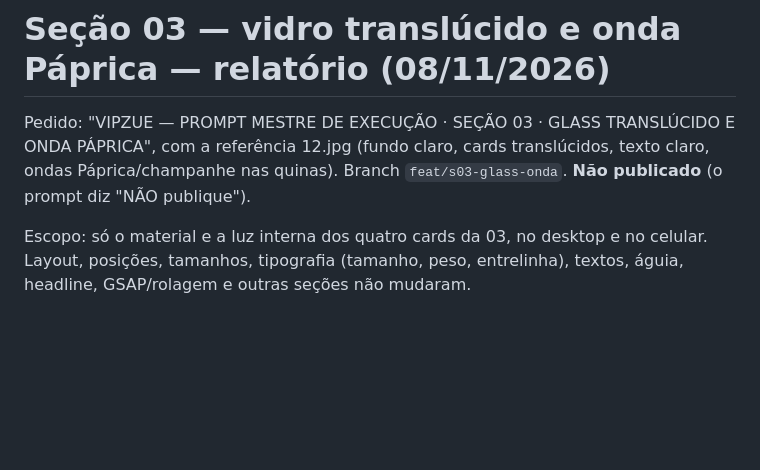
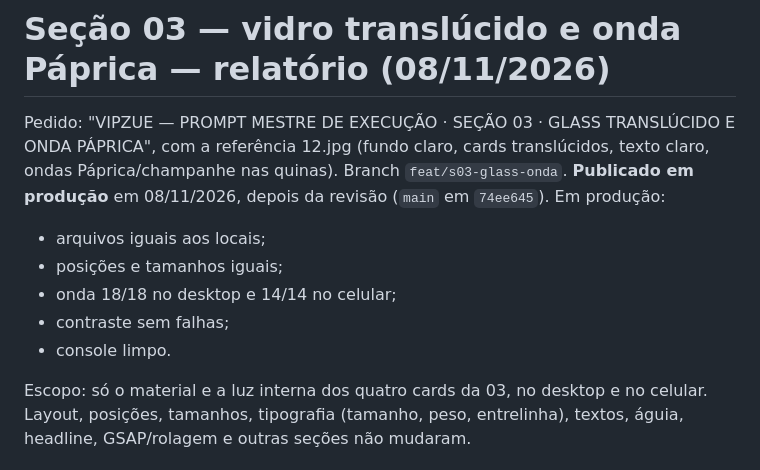
Before and after one commit to gekoviz/vipzuesite, a Markdown page: docs/s03-glass-onda-relatorio.md, the part around the change. GitHub-like rendering; blank space fills up the shorter version.

```diff
--- a/docs/s03-glass-onda-relatorio.md
+++ b/docs/s03-glass-onda-relatorio.md
@@ -2,7 +2,12 @@
 
 Pedido: "VIPZUE — PROMPT MESTRE DE EXECUÇÃO · SEÇÃO 03 · GLASS TRANSLÚCIDO E ONDA PÁPRICA", com a referência 12.jpg
 (fundo claro, cards translúcidos, texto claro, ondas Páprica/champanhe nas quinas). Branch `feat/s03-glass-onda`.
-**Não publicado** (o prompt diz "NÃO publique").
+**Publicado em produção** em 08/11/2026, depois da revisão (`main` em `74ee645`). Em produção:
+- arquivos iguais aos locais;
+- posições e tamanhos iguais;
+- onda 18/18 no desktop e 14/14 no celular;
+- contraste sem falhas;
+- console limpo.
 
 Escopo: só o material e a luz interna dos quatro cards da 03, no desktop e no celular. Layout, posições, tamanhos,
 tipografia (tamanho, peso, entrelinha), textos, águia, headline, GSAP/rolagem e outras seções não mudaram.
```
Also changed, not shown: docs/ANDAMENTO.md (+14 -3 lines).
